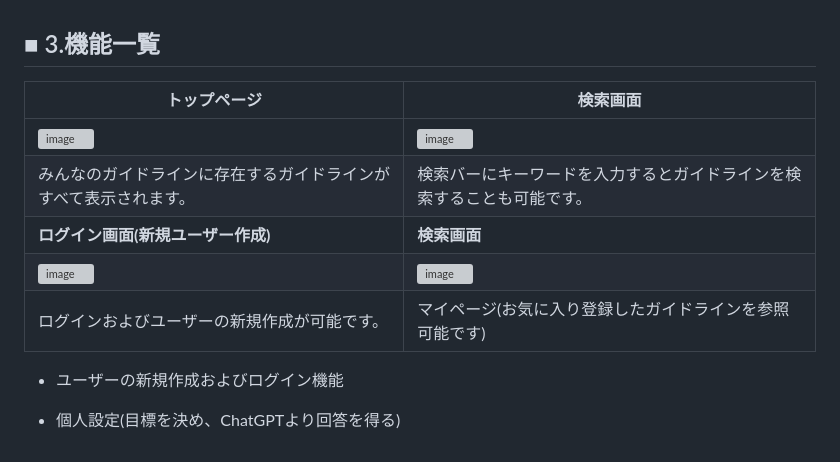
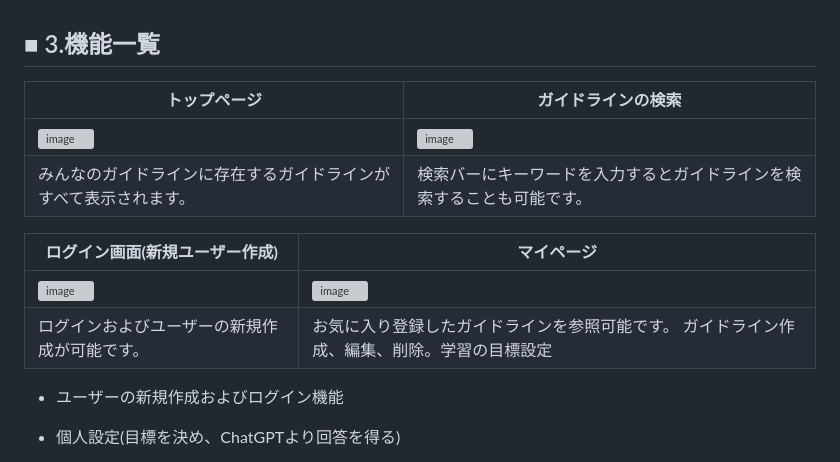
Before and after one commit to jjj0331/OriginalProduct, a Markdown page: README.md, the part around the change. GitHub-like rendering; grey boxes are pictures that could not be loaded.

```diff
--- a/README.md
+++ b/README.md
@@ -34,13 +34,15 @@ URL
 
 ##  ■ 3.機能一覧
 
-|**トップページ**|**検索画面**|
+|**トップページ**|**ガイドラインの検索**|
 |----|----|
 | ![image](https://github.com/user-attachments/assets/2b92319c-592a-4d7b-b4d3-c8d7a6c45484) |![image](https://github.com/user-attachments/assets/d3f5ef2c-4846-4ea8-b1be-57284160d14e)|
 |みんなのガイドラインに存在するガイドラインがすべて表示されます。| 検索バーにキーワードを入力するとガイドラインを検索することも可能です。|
-|**ログイン画面(新規ユーザー作成)**|**検索画面**|
+
+|**ログイン画面(新規ユーザー作成)**|**マイページ**|
+|----|----|
 |![image](https://github.com/user-attachments/assets/f3849c4e-2a54-408a-a047-2fe57cc9e2ae)|![image](https://github.com/user-attachments/assets/57960c23-1bcd-4a86-8eae-86877046f970)|
-|ログインおよびユーザーの新規作成が可能です。| マイページ(お気に入り登録したガイドラインを参照可能です)|
+|ログインおよびユーザーの新規作成が可能です。|お気に入り登録したガイドラインを参照可能です。  ガイドライン作成、編集、削除。学習の目標設定|
 
    - ユーザーの新規作成およびログイン機能
    - 個人設定(目標を決め、ChatGPTより回答を得る)
```
